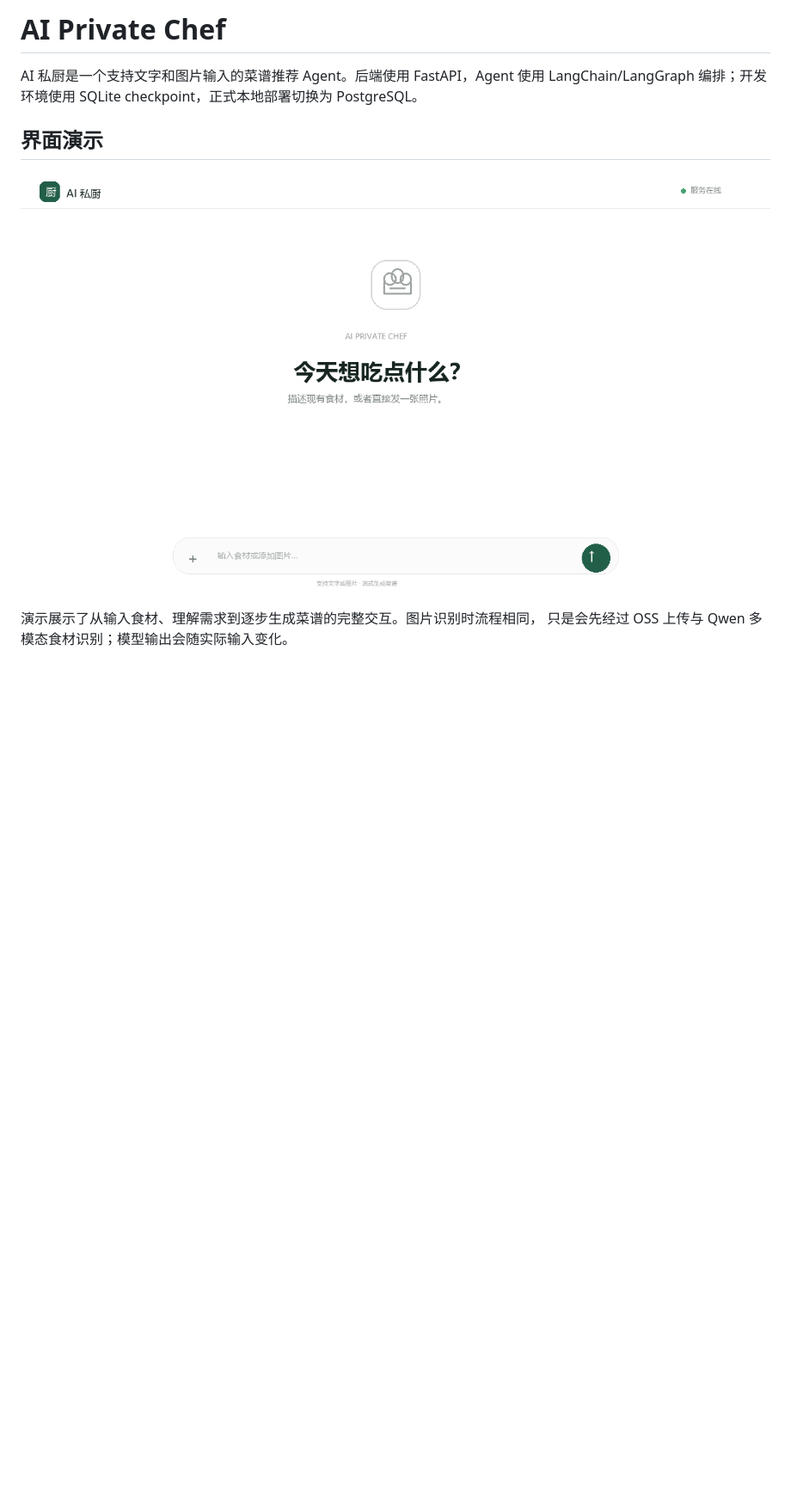
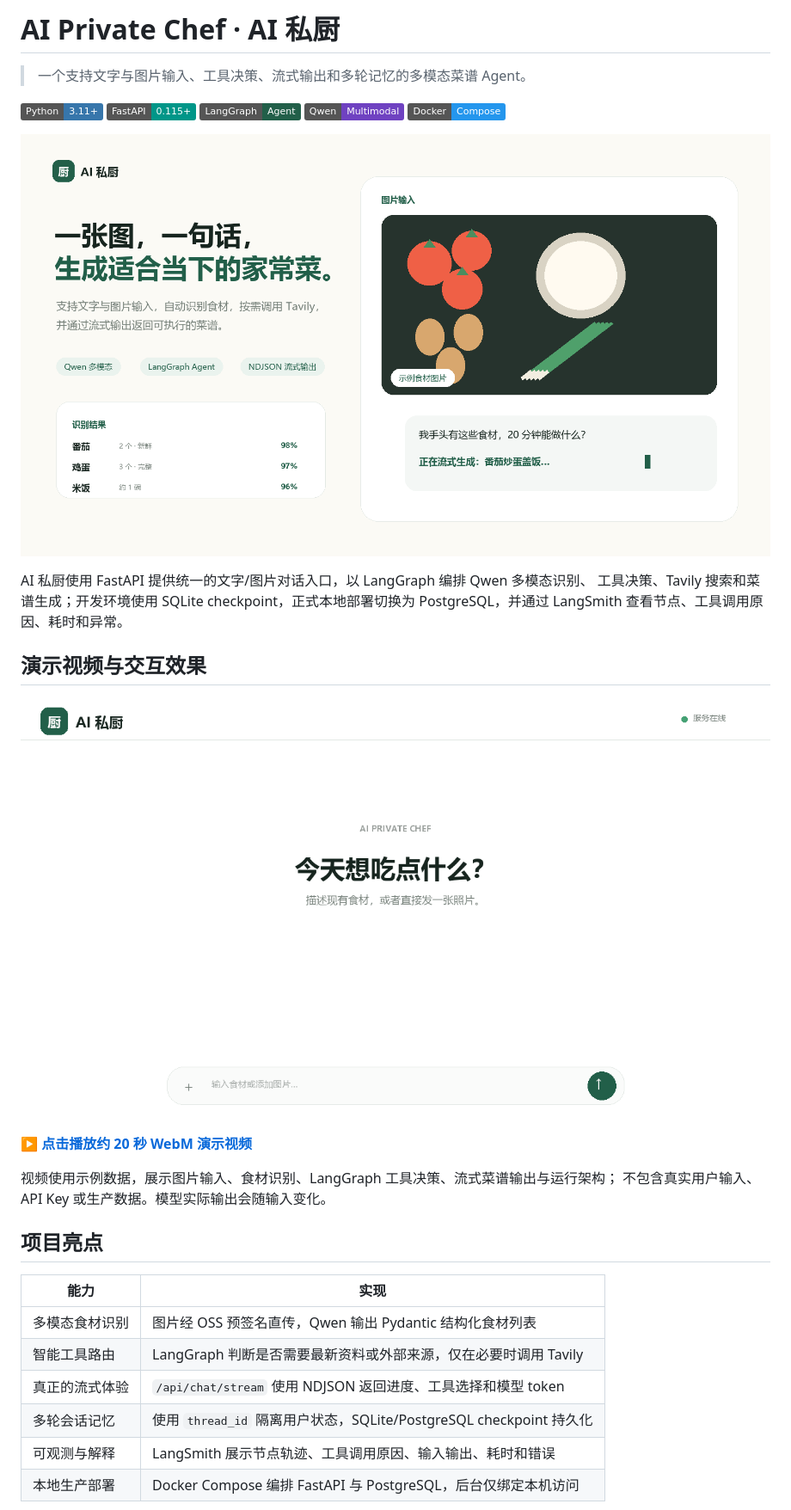
Before and after one commit to zlw1208/ai-private-chef, a Markdown page: README.md, the part around one of its changes. Shown at 86% size. Drawn GitHub-style; pictures changed too: docs/demo/ai-private-chef-demo.gif, docs/demo/product-overview.png (added); badges without logos; blank space fills up the shorter version.

```diff
--- a/README.md
+++ b/README.md
@@ -1,12 +1,36 @@
-# AI Private Chef
+# AI Private Chef · AI 私厨
 
-AI 私厨是一个支持文字和图片输入的菜谱推荐 Agent。后端使用 FastAPI，Agent 使用
-LangChain/LangGraph 编排；开发环境使用 SQLite checkpoint，正式本地部署切换为
-PostgreSQL。
+> 一个支持文字与图片输入、工具决策、流式输出和多轮记忆的多模态菜谱 Agent。
 
-## 界面演示
+![Python](https://img.shields.io/badge/Python-3.11%2B-3776AB?logo=python&logoColor=white)
+![FastAPI](https://img.shields.io/badge/FastAPI-0.115%2B-009688?logo=fastapi&logoColor=white)
+![LangGraph](https://img.shields.io/badge/LangGraph-Agent-225f49)
+![Qwen](https://img.shields.io/badge/Qwen-Multimodal-6f42c1)
+![Docker](https://img.shields.io/badge/Docker-Compose-2496ED?logo=docker&logoColor=white)
 
-![AI 私厨对话与流式菜谱生成演示](docs/demo/ai-private-chef-demo.gif)
+![AI 私厨产品总览](docs/demo/product-overview.png)
 
-演示展示了从输入食材、理解需求到逐步生成菜谱的完整交互。图片识别时流程相同，
-只是会先经过 OSS 上传与 Qwen 多模态食材识别；模型输出会随实际输入变化。
+AI 私厨使用 FastAPI 提供统一的文字/图片对话入口，以 LangGraph 编排 Qwen 多模态识别、
+工具决策、Tavily 搜索和菜谱生成；开发环境使用 SQLite checkpoint，正式本地部署切换为
+PostgreSQL，并通过 LangSmith 查看节点、工具调用原因、耗时和异常。
+
+## 演示视频与交互效果
+
+[![点击播放 AI 私厨演示视频](docs/demo/ai-private-chef-demo.gif)](docs/demo/ai-private-chef-demo.webm)
+
+**[▶ 点击播放约 20 秒 WebM 演示视频](docs/demo/ai-private-chef-demo.webm)**
+
+视频使用示例数据，展示图片输入、食材识别、LangGraph 工具决策、流式菜谱输出与运行架构；
+不包含真实用户输入、API Key 或生产数据。模型实际输出会随输入变化。
+
+## 项目亮点
+
+| 能力 | 实现 |
+| --- | --- |
+| 多模态食材识别 | 图片经 OSS 预签名直传，Qwen 输出 Pydantic 结构化食材列表 |
+| 智能工具路由 | LangGraph 判断是否需要最新资料或外部来源，仅在必要时调用 Tavily |
+| 真正的流式体验 | `/api/chat/stream` 使用 NDJSON 返回进度、工具选择和模型 token |
+| 多轮会话记忆 | 使用 `thread_id` 隔离用户状态，SQLite/PostgreSQL checkpoint 持久化 |
+| 可观测与解释 | LangSmith 展示节点轨迹、工具调用原因、输入输出、耗时和错误 |
+| 本地生产部署 | Docker Compose 编排 FastAPI 与 PostgreSQL，后台仅绑定本机访问 |
+
```
Also changed, not shown: other parts of README.md (+7 -0 lines), docs/demo/architecture.png (added), docs/demo/observability.png (added), 5 other files.
